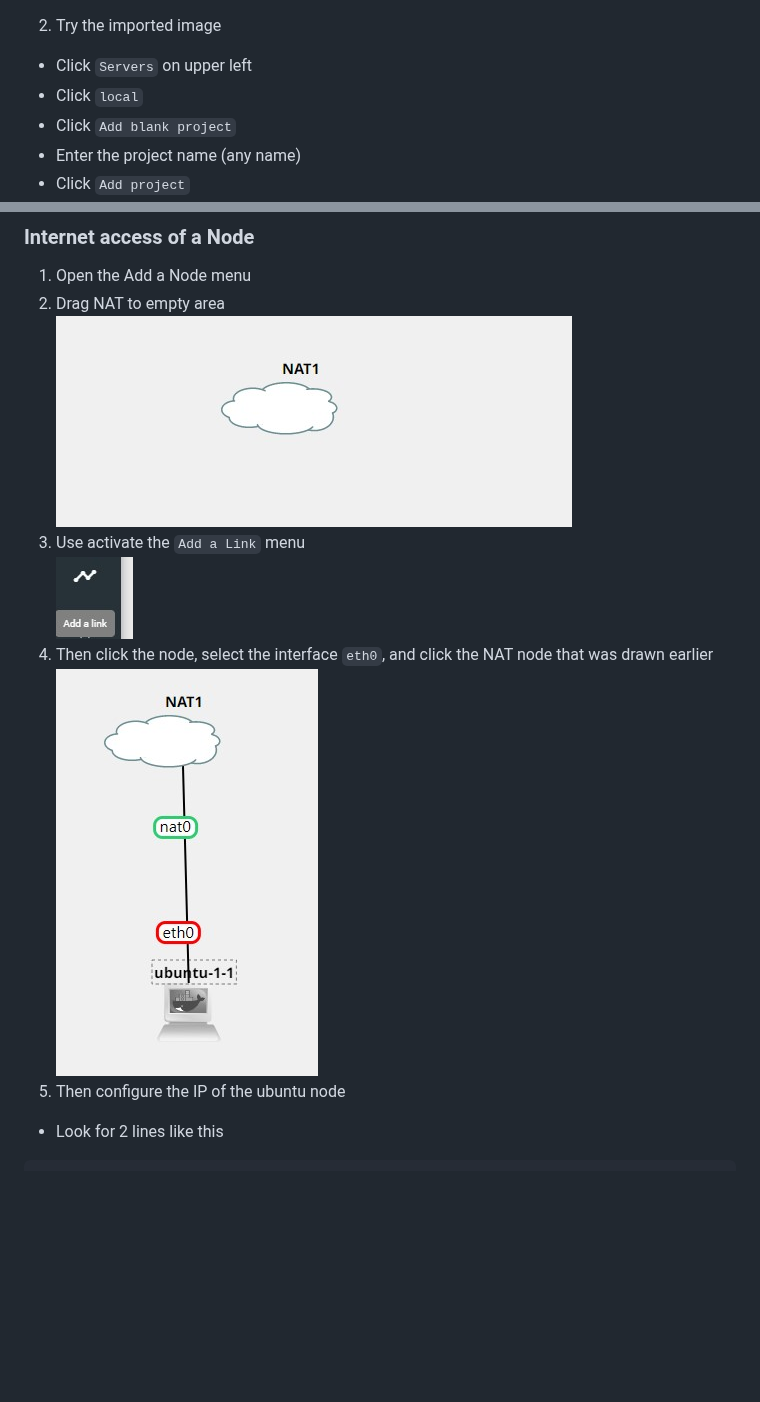
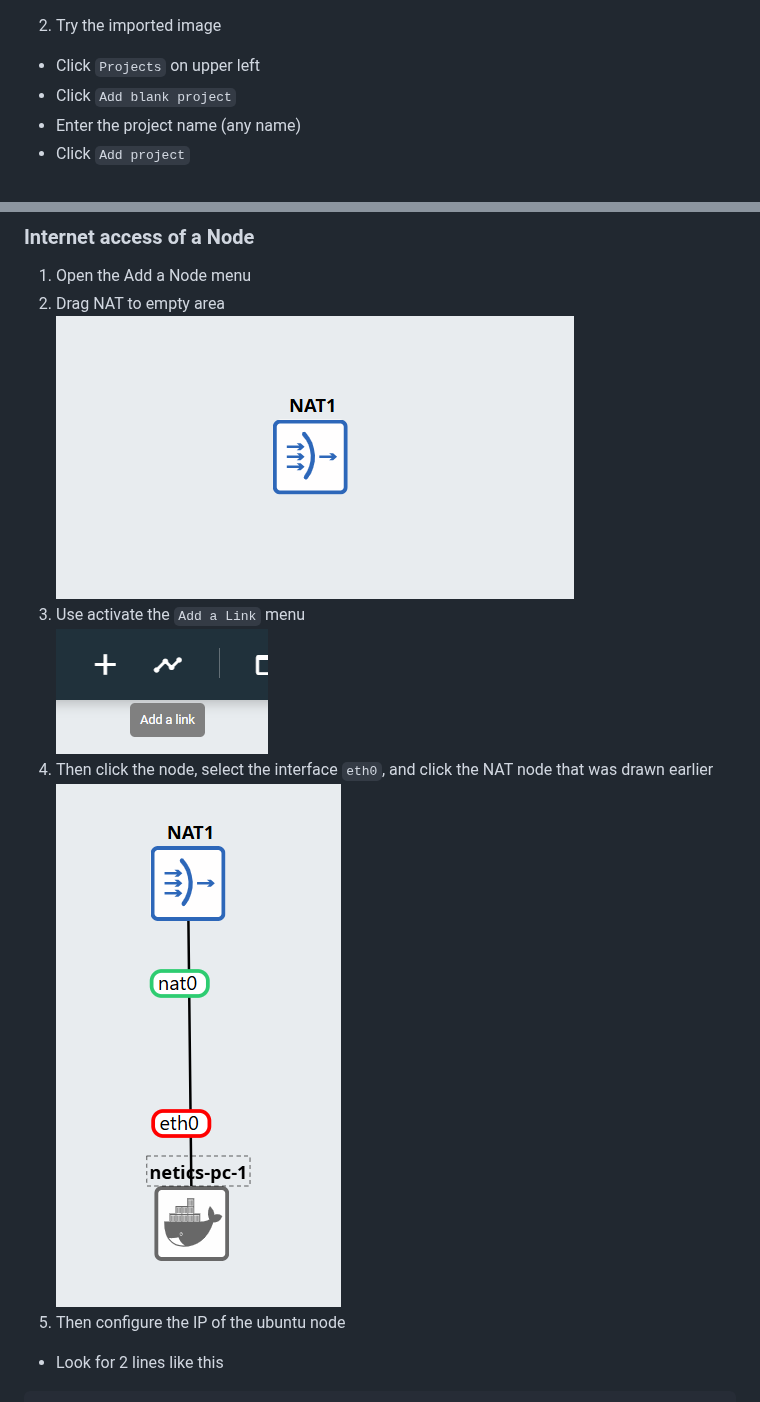
Before and after one commit to arsitektur-jaringan-komputer/Modul-Jarkom, a Markdown page: Modul-GNS3/README GNS3 - English.md, 2 parts joined by grey strips. GitHub-like rendering; blank space fills up the shorter version.

```diff
--- a/Modul-GNS3/README GNS3 - English.md
+++ b/Modul-GNS3/README GNS3 - English.md
@@ -131,8 +136,7 @@ After that please continue to import the Ubuntu image into GNS3 [here](#insert-u
 
 2. Try the imported image
 
-- Click `Servers` on upper left
-- Click `local`
+- Click `Projects` on upper left
 - Click `Add blank project`
 - Enter the project name (any name)
 - Click `Add project`
@@ -167,11 +171,11 @@ After that please continue to import the Ubuntu image into GNS3 [here](#insert-u
 
 1. Open the Add a Node menu
 2. Drag NAT to empty area <br/>
-   ![using-internet-1](images/using-internet-1.jpg)
+   ![using-internet-1](images/2025/gns-nat.png)
 3. Use activate the `Add a Link` menu <br/>
-   ![using-internet-2](images/using-internet-2.jpg)
+   ![using-internet-2](images/2025/gns-addlink.png)
 4. Then click the node, select the interface `eth0`, and click the NAT node that was drawn earlier <br/>
-   ![using-internet-3](images/using-internet-3.jpg)
+   ![using-internet-3](images/2025/gns-natlink.png)
 5. Then configure the IP of the ubuntu node
 
 - Look for 2 lines like this
```
Also changed, not shown: other parts of Modul-GNS3/README GNS3 - English.md (+29 -18 lines), Modul-GNS3/README.md (+1 -1 lines), Modul-GNS3/images/2025/vmware-gnswebinterface.png (added).
